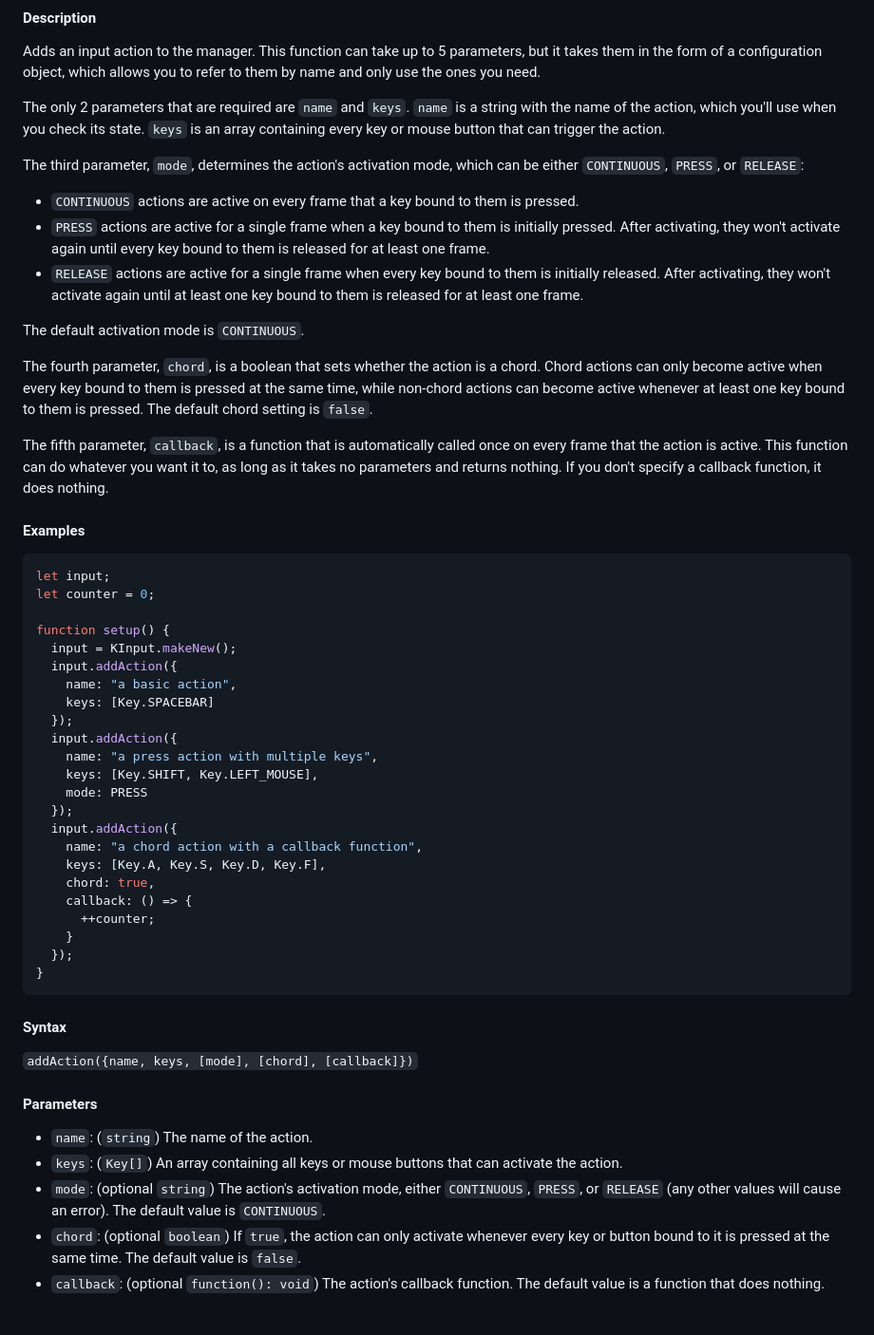
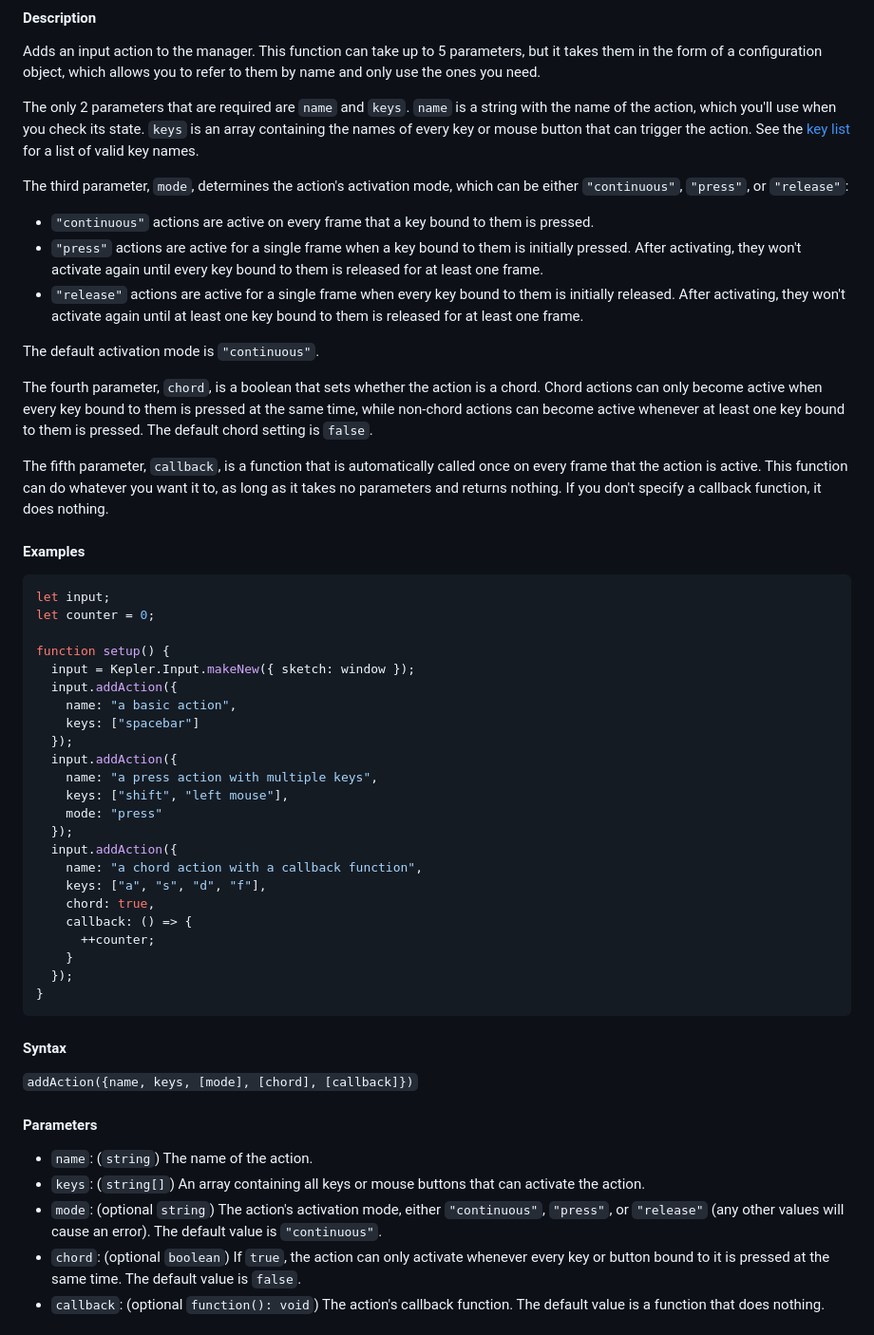
Before and after one commit to JustASideQuestNPC/kepler, a Markdown page: input/reference.md, the part around one of its changes. Shown at 95% size. Rendered like a GitHub page.

```diff
--- a/input/reference.md
+++ b/input/reference.md
@@ -104,21 +96,21 @@ refer to them by name and only use the ones you need.
 
 The only 2 parameters that are required are `name` and `keys`. `name` is a
 string with the name of the action, which you'll use when you check its state.
-`keys` is an array containing every key or mouse button that can trigger the
-action.
+`keys` is an array containing the names of every key or mouse button that can
+trigger the action. See the [key list](#key-list) for a list of valid key names.
 
 The third parameter, `mode`, determines the action's activation mode, which can
-be either `CONTINUOUS`, `PRESS`, or `RELEASE`:
-- `CONTINUOUS` actions are active on every frame that a key bound to them is
+be either `"continuous"`, `"press"`, or `"release"`:
+- `"continuous"` actions are active on every frame that a key bound to them is
   pressed.
-- `PRESS` actions are active for a single frame when a key bound to them is
+- `"press"` actions are active for a single frame when a key bound to them is
   initially pressed. After activating, they won't activate again until every key
   bound to them is released for at least one frame.
-- `RELEASE` actions are active for a single frame when every key bound to them
+- `"release"` actions are active for a single frame when every key bound to them
   is initially released. After activating, they won't activate again until at
   least one key bound to them is released for at least one frame.
 
-The default activation mode is `CONTINUOUS`.
+The default activation mode is `"continuous"`.
 
 The fourth parameter, `chord`, is a boolean that sets whether the action is a
 chord. Chord actions can only become active when every key bound to them is
@@ -136,19 +128,19 @@ let input;
 let counter = 0;
 
 function setup() {
-  input = KInput.makeNew();
+  input = Kepler.Input.makeNew({ sketch: window });
   input.addAction({
     name: "a basic action",
-    keys: [Key.SPACEBAR]
+    keys: ["spacebar"]
   });
   input.addAction({
     name: "a press action with multiple keys",
-    keys: [Key.SHIFT, Key.LEFT_MOUSE],
-    mode: PRESS
+    keys: ["shift", "left mouse"],
+    mode: "press"
   });
   input.addAction({
     name: "a chord action with a callback function",
-    keys: [Key.A, Key.S, Key.D, Key.F],
+    keys: ["a", "s", "d", "f"],
     chord: true,
     callback: () => {
       ++counter;
@@ -162,11 +154,11 @@ function setup() {
 
 #### Parameters
 - `name`: (`string`) The name of the action.
-- `keys`: (`Key[]`) An array containing all keys or mouse buttons that can
+- `keys`: (`string[]`) An array containing all keys or mouse buttons that can
     activate the action.
 - `mode`: (optional `string`) The action's activation mode, either
-    `CONTINUOUS`, `PRESS`, or `RELEASE` (any other values will cause an
-    error). The default value is `CONTINUOUS`.
+    `"continuous"`, `"press"`, or `"release"` (any other values will cause an
+    error). The default value is `"continuous"`.
 - `chord`: (optional `boolean`) If `true`, the action can only activate whenever
     every key or button bound to it is pressed at the same time. The default
     value is `false`.
```
Also changed, not shown: other parts of input/reference.md (+169 -147 lines).
